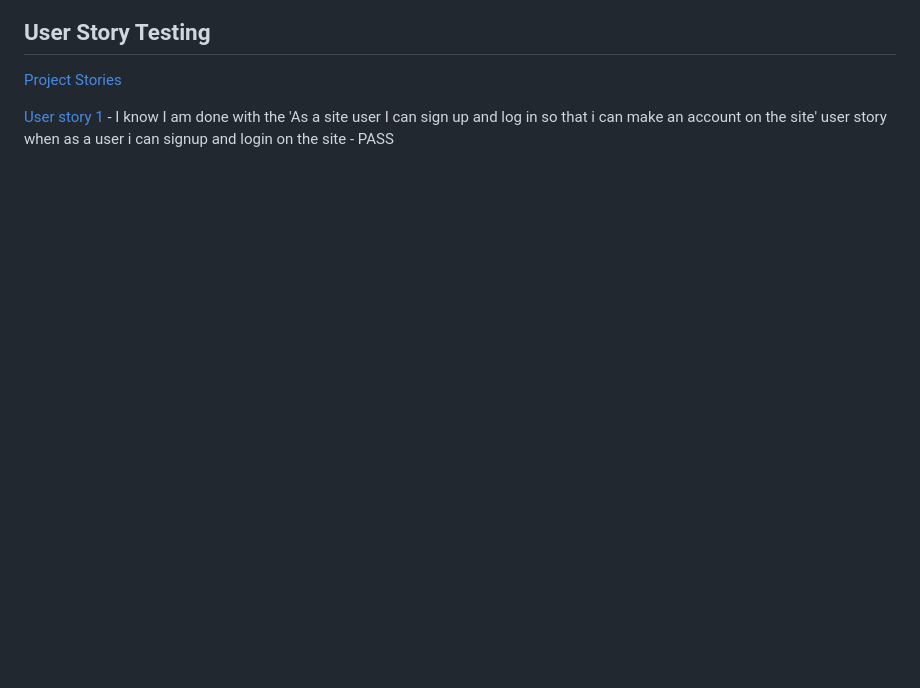
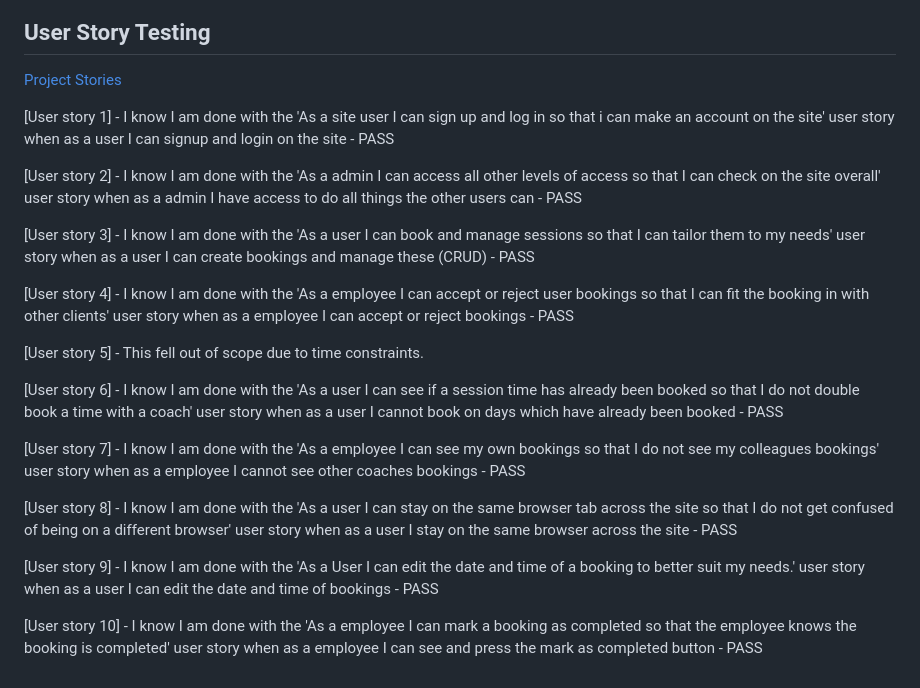
Before and after one commit to Brad-Hammond/Hammond-Hustle, a Markdown page: TESTING.md, the part around the change. GitHub-like rendering; blank space fills up the shorter version.

Commit message:
Docs: Updated testing.md.

```diff
--- a/TESTING.md
+++ b/TESTING.md
@@ -70,4 +70,22 @@ Manual testing occurred regularly throughout local development. Tests are docume
 
 [Project Stories](https://github.com/users/Brad-Hammond/projects/2)
 
-[User story 1]([#1](https://github.com/users/Brad-Hammond/projects/2/views/1?pane=issue&itemId=80907031&issue=Brad-Hammond%7CHammond-Hustle%7C1)) - I know I am done with the 'As a site user I can sign up and log in so that i can make an account on the site' user story when as a user i can signup and login on the site - PASS
+[User story 1] - I know I am done with the 'As a site user I can sign up and log in so that i can make an account on the site' user story when as a user I can signup and login on the site - PASS
+
+[User story 2] - I know I am done with the 'As a admin I can access all other levels of access so that I can check on the site overall' user story when as a admin I have access to do all things the other users can - PASS
+
+[User story 3] - I know I am done with the 'As a user I can book and manage sessions so that I can tailor them to my needs' user story when as a user I can create bookings and manage these (CRUD) - PASS
+
+[User story 4] - I know I am done with the 'As a employee I can accept or reject user bookings so that I can fit the booking in with other clients' user story when as a employee I can accept or reject bookings - PASS
+
+[User story 5] - This fell out of scope due to time constraints.
+
+[User story 6] - I know I am done with the 'As a user I can see if a session time has already been booked so that I do not double book a time with a coach' user story when as a user I cannot book on days which have already been booked - PASS
+
+[User story 7] - I know I am done with the 'As a employee I can see my own bookings so that I do not see my colleagues bookings' user story when as a employee I cannot see other coaches bookings - PASS
+
+[User story 8] - I know I am done with the 'As a user I can stay on the same browser tab across the site so that I do not get confused of being on a different browser' user story when as a user I stay on the same browser across the site - PASS
+
+[User story 9] - I know I am done with the 'As a User I can edit the date and time of a booking to better suit my needs.' user story when as a user I can edit the date and time of bookings - PASS
+
+[User story 10] - I know I am done with the 'As a employee I can mark a booking as completed so that the employee knows the booking is completed' user story when as a employee I can see and press the mark as completed button - PASS
```
